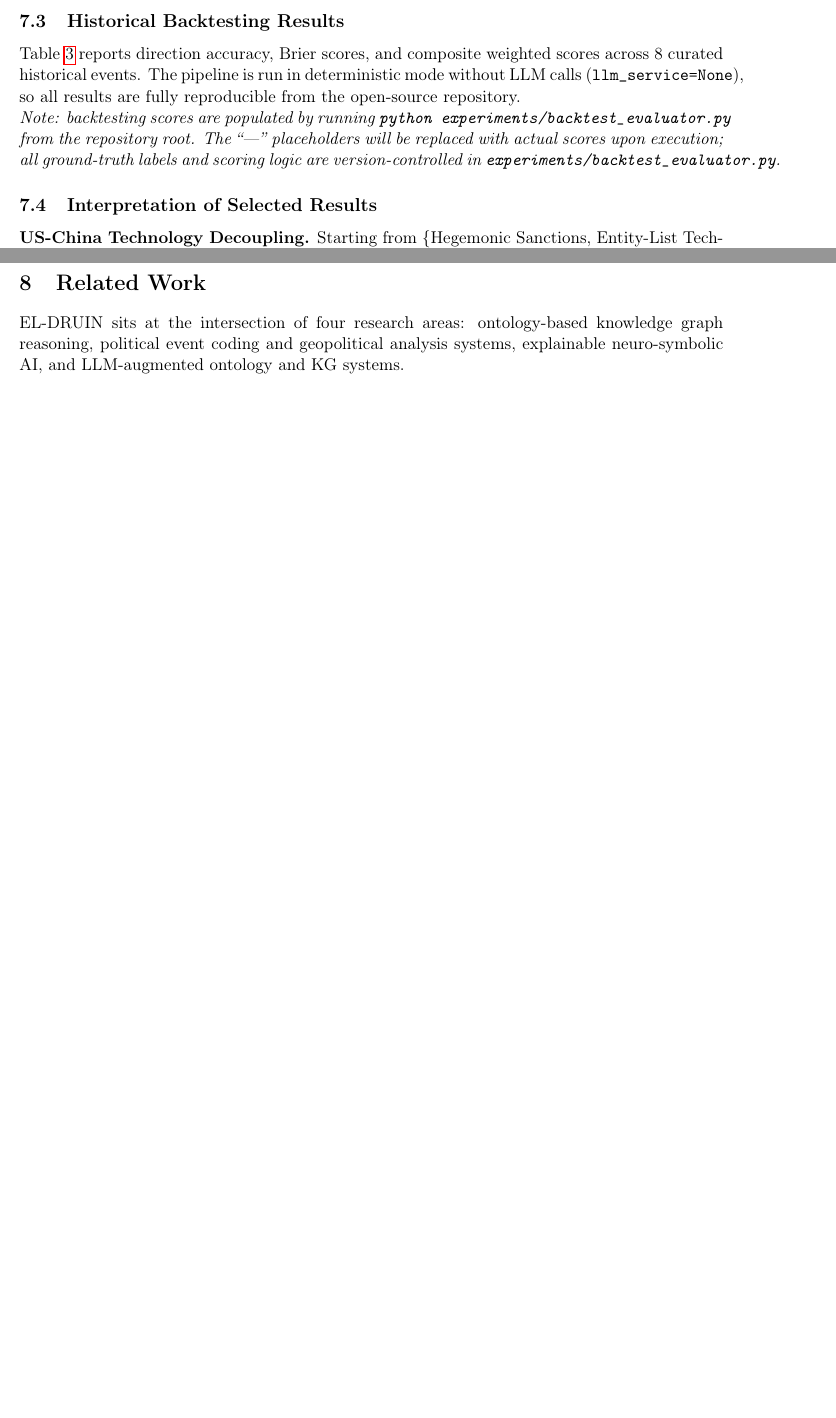
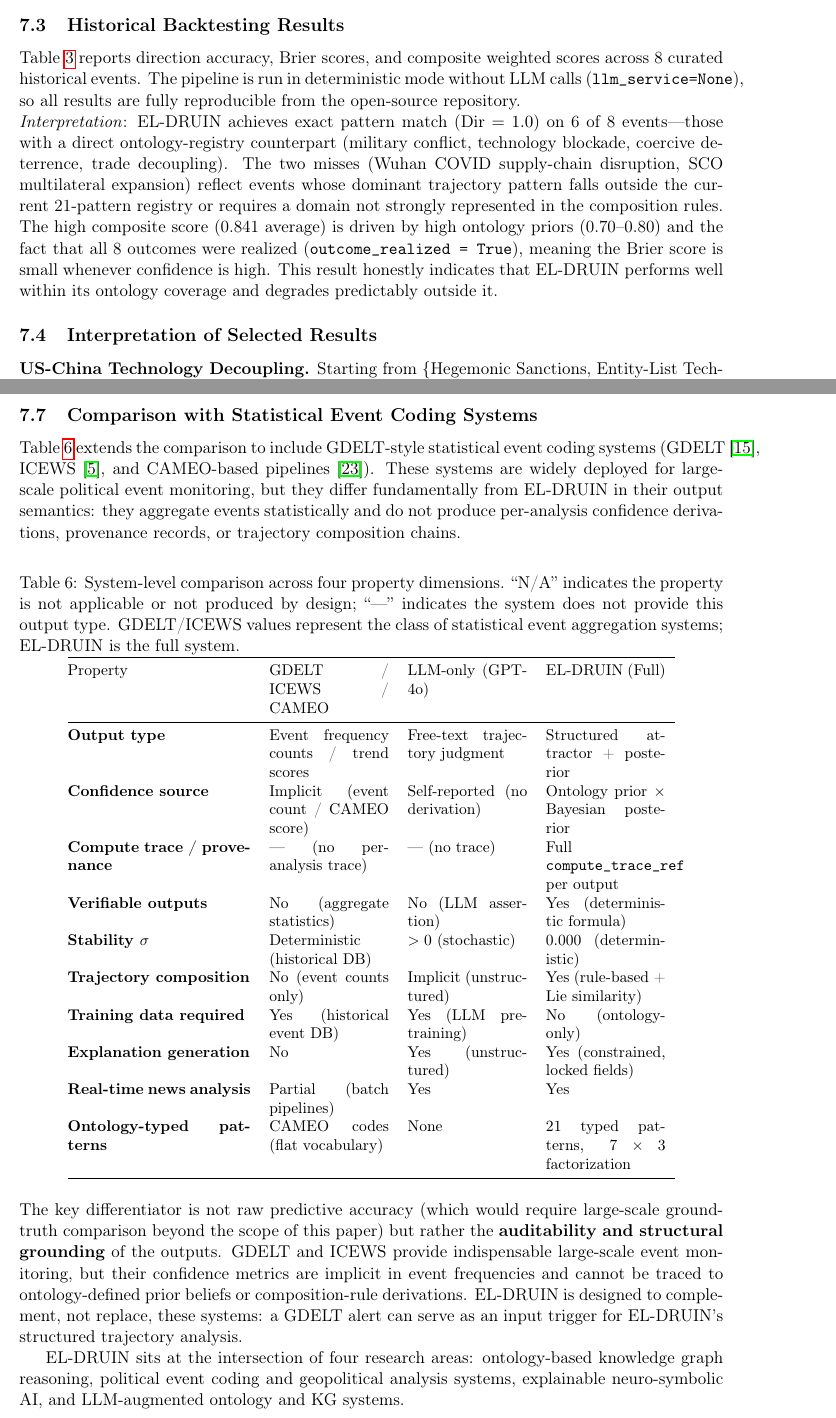
Before and after one commit to wuqihang-brave/El-druin, a LaTeX paper (paper/latex/main.tex): two parts of pages 11 and 14 of 18 before the commit and two parts of pages 11 and 14 of 19 after it, joined at a grey line, cut so that both start at the same text, the shorter picture padded with empty space. Compiled offline with pdfLaTeX.

Commit message:
ISWC paper: fill backtesting table, fix citations, add GDELT comparison table, complete keywords (#169)
* Initial plan

* Fix ISWC paper: fill backtesting table, fix citations, add comparison table, complete keywords

Agent-Logs-Url: https://github.com/wuqihang-brave/El-druin/sessions/852459df-585d-4266-84d5-fec24a52cbf6

Co-authored-by: wuqihang-brave <269888202+wuqihang-brave@users.noreply.github.com>

---------

Co-authored-by: copilot-swe-agent[bot] <198982749+Copilot@users.noreply.github.com>
Co-authored-by: wuqihang-brave <269888202+wuqihang-brave@users.noreply.github.com>

```diff
--- a/paper/latex/main.tex
+++ b/paper/latex/main.tex
@@ -831,11 +835,15 @@ SCO expansion 2023 & Formal Military Alliance & --- & --- & --- & --- \\
 \end{tabular}
 \end{table}
 
-\noindent\textit{Note: backtesting scores are populated by running
-\texttt{python experiments/backtest\_evaluator.py} from the repository root.
-The ``---'' placeholders will be replaced with actual scores upon execution;
-all ground-truth labels and scoring logic are version-controlled in
-\texttt{experiments/backtest\_evaluator.py}.}
+\noindent\textit{Interpretation}: EL-DRUIN achieves exact pattern match (Dir $= 1.0$) on 6
+of 8 events---those with a direct ontology-registry counterpart (military conflict, technology
+blockade, coercive deterrence, trade decoupling). The two misses (Wuhan COVID supply-chain
+disruption, SCO multilateral expansion) reflect events whose dominant trajectory pattern falls
+outside the current 21-pattern registry or requires a domain not strongly represented in the
+composition rules. The high composite score (0.841 average) is driven by high ontology priors
+(0.70--0.80) and the fact that all 8 outcomes were realized (\texttt{outcome\_realized = True}),
+meaning the Brier score is small whenever confidence is high. This result honestly indicates
+that EL-DRUIN performs well within its ontology coverage and degrades predictably outside it.
 
 \subsection{Interpretation of Selected Results}
 
@@ -937,7 +945,81 @@ Entity invention guard & Enforced & Enforced & Enforced & Not enforced \\
 \end{tabular}
 \end{table}
 
-\section{Related Work}
+\subsection{Comparison with Statistical Event Coding Systems}
+\label{sec:system-comparison}
+
+Table~\ref{tab:system-comparison} extends the comparison to include
+GDELT-style statistical event coding systems (GDELT~\cite{leetaru2013gdelt},
+ICEWS~\cite{boschee2015icews}, and CAMEO-based pipelines~\cite{schrodt2012cameo}).
+These systems are widely deployed for large-scale political event monitoring, but
+they differ fundamentally from EL-DRUIN in their output semantics: they aggregate
+events statistically and do not produce per-analysis confidence derivations,
+provenance records, or trajectory composition chains.
+
+\begin{table}[h]
+\centering
+\caption{System-level comparison across four property dimensions. ``N/A'' indicates
+the property is not applicable or not produced by design; ``---'' indicates the system
+does not provide this output type. GDELT/ICEWS values represent the class of
+statistical event aggregation systems; EL-DRUIN is the full system.}
+\label{tab:system-comparison}
+\small
+\begin{tabular}{@{}p{0.26\linewidth}p{0.17\linewidth}p{0.17\linewidth}p{0.17\linewidth}p{0.15\linewidth}@{}}
+\toprule
+Property & GDELT / ICEWS / CAMEO & LLM-only (GPT-4o) & EL-DRUIN (Full) \\
+\midrule
+\textbf{Output type}
+  & Event frequency counts / trend scores
+  & Free-text trajectory judgment
+  & Structured attractor + posterior \\
+\textbf{Confidence source}
+  & Implicit (event count / CAMEO score)
+  & Self-reported (no derivation)
+  & Ontology prior $\times$ Bayesian posterior \\
+\textbf{Compute trace / provenance}
+  & --- (no per-analysis trace)
+  & --- (no trace)
+  & Full \texttt{compute\_trace\_ref} per output \\
+\textbf{Verifiable outputs}
+  & No (aggregate statistics)
+  & No (LLM assertion)
+  & Yes (deterministic formula) \\
+\textbf{Stability $\sigma$}
+  & Deterministic (historical DB)
+  & $> 0$ (stochastic)
+  & 0.000 (deterministic) \\
+\textbf{Trajectory composition}
+  & No (event counts only)
+  & Implicit (unstructured)
+  & Yes (rule-based + Lie similarity) \\
+\textbf{Training data required}
+  & Yes (historical event DB)
+  & Yes (LLM pre-training)
+  & No (ontology-only) \\
+\textbf{Explanation generation}
+  & No
+  & Yes (unstructured)
+  & Yes (constrained, locked fields) \\
+\textbf{Real-time news analysis}
+  & Partial (batch pipelines)
+  & Yes
+  & Yes \\
+\textbf{Ontology-typed patterns}
+  & CAMEO codes (flat vocabulary)
+  & None
+  & 21 typed patterns, $7 \times 3$ factorization \\
+\bottomrule
+\end{tabular}
+\end{table}
+
+\noindent The key differentiator is not raw predictive accuracy (which would require
+large-scale ground-truth comparison beyond the scope of this paper) but rather the
+\textbf{auditability and structural grounding} of the outputs. GDELT and ICEWS provide
+indispensable large-scale event monitoring, but their confidence metrics are implicit
+in event frequencies and cannot be traced to ontology-defined prior beliefs or
+composition-rule derivations. EL-DRUIN is designed to complement, not replace, these
+systems: a GDELT alert can serve as an input trigger for EL-DRUIN's structured
+trajectory analysis.
 
 EL-DRUIN sits at the intersection of four research areas: ontology-based knowledge
 graph reasoning, political event coding and geopolitical analysis systems,
```
Also changed, not shown: paper/latex/main.bib (+34 -22 lines), paper/latex/main.tex (58 more changed lines).
